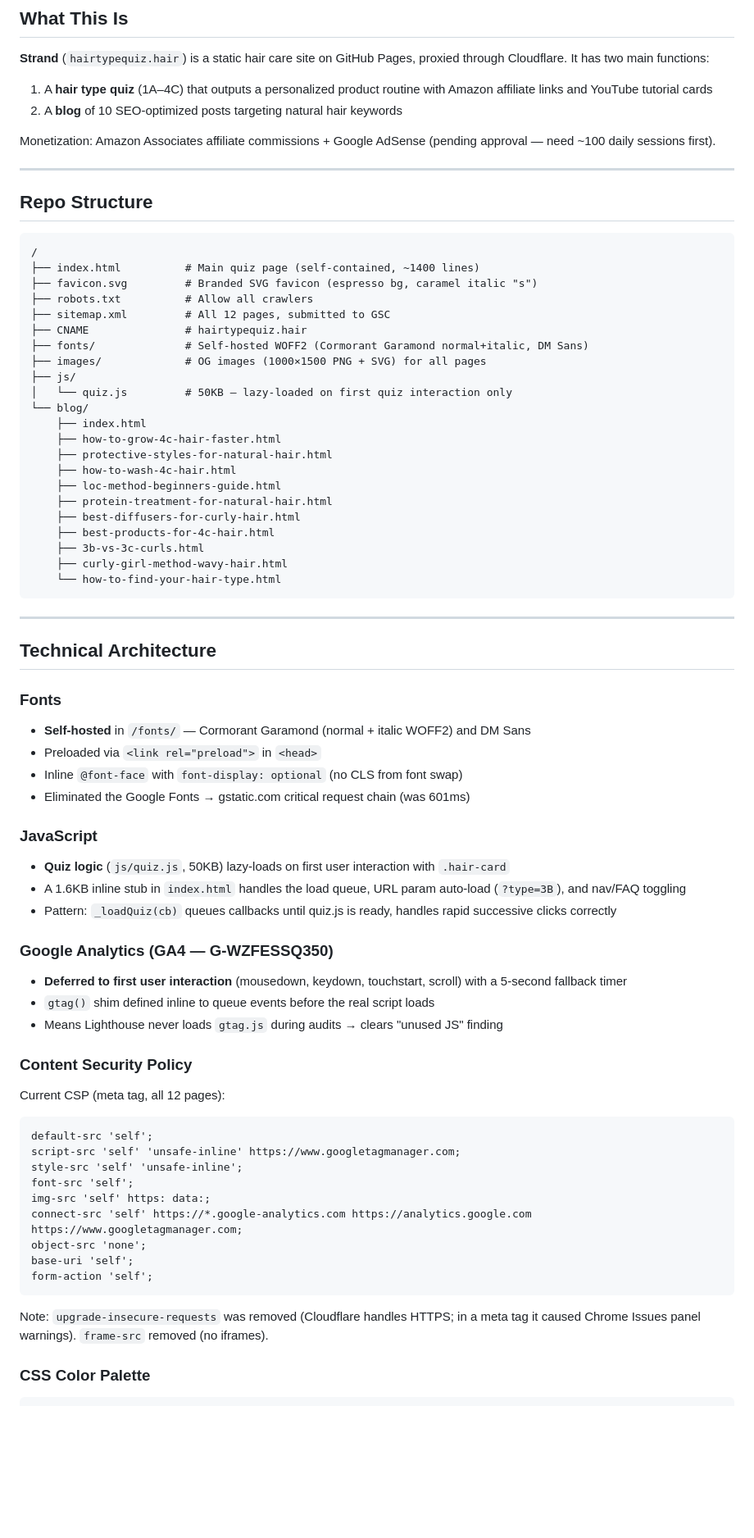
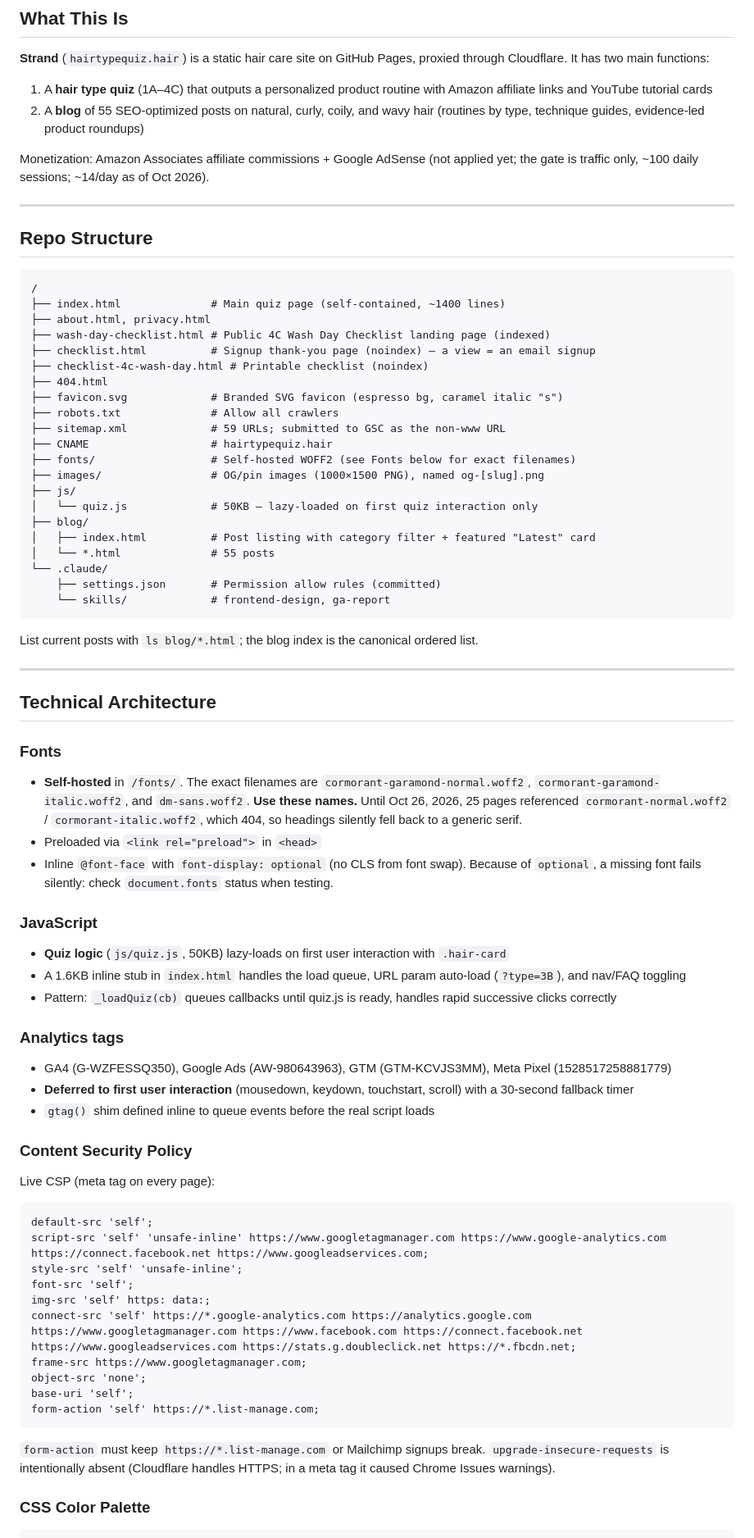
Before and after one commit to cesarmateotkd-sketch/strandhair, a Markdown page: CLAUDE.md, the part around one of its changes. Shown at 82% size. Rendered like a GitHub page; blank space fills up the shorter version.

````diff
--- a/CLAUDE.md
+++ b/CLAUDE.md
@@ -3,9 +3,9 @@
 ## What This Is
 **Strand** (`hairtypequiz.hair`) is a static hair care site on GitHub Pages, proxied through Cloudflare. It has two main functions:
 1. A **hair type quiz** (1A–4C) that outputs a personalized product routine with Amazon affiliate links and YouTube tutorial cards
-2. A **blog** of 10 SEO-optimized posts targeting natural hair keywords
+2. A **blog** of 55 SEO-optimized posts on natural, curly, coily, and wavy hair (routines by type, technique guides, evidence-led product roundups)
 
-Monetization: Amazon Associates affiliate commissions + Google AdSense (pending approval — need ~100 daily sessions first).
+Monetization: Amazon Associates affiliate commissions + Google AdSense (not applied yet; the gate is traffic only, ~100 daily sessions; ~14/day as of Oct 2026).
 
 ---
 
@@ -13,63 +13,64 @@ Monetization: Amazon Associates affiliate commissions + Google AdSense (pending
 
 ```
 /
-├── index.html          # Main quiz page (self-contained, ~1400 lines)
-├── favicon.svg         # Branded SVG favicon (espresso bg, caramel italic "s")
-├── robots.txt          # Allow all crawlers
-├── sitemap.xml         # All 12 pages, submitted to GSC
-├── CNAME               # hairtypequiz.hair
-├── fonts/              # Self-hosted WOFF2 (Cormorant Garamond normal+italic, DM Sans)
-├── images/             # OG images (1000×1500 PNG + SVG) for all pages
+├── index.html              # Main quiz page (self-contained, ~1400 lines)
+├── about.html, privacy.html
+├── wash-day-checklist.html # Public 4C Wash Day Checklist landing page (indexed)
+├── checklist.html          # Signup thank-you page (noindex) — a view = an email signup
+├── checklist-4c-wash-day.html # Printable checklist (noindex)
+├── 404.html
+├── favicon.svg             # Branded SVG favicon (espresso bg, caramel italic "s")
+├── robots.txt              # Allow all crawlers
+├── sitemap.xml             # 59 URLs; submitted to GSC as the non-www URL
+├── CNAME                   # hairtypequiz.hair
+├── fonts/                  # Self-hosted WOFF2 (see Fonts below for exact filenames)
+├── images/                 # OG/pin images (1000×1500 PNG), named og-[slug].png
 ├── js/
-│   └── quiz.js         # 50KB — lazy-loaded on first quiz interaction only
-└── blog/
-    ├── index.html
-    ├── how-to-grow-4c-hair-faster.html
-    ├── protective-styles-for-natural-hair.html
-    ├── how-to-wash-4c-hair.html
-    ├── loc-method-beginners-guide.html
-    ├── protein-treatment-for-natural-hair.html
-    ├── best-diffusers-for-curly-hair.html
-    ├── best-products-for-4c-hair.html
-    ├── 3b-vs-3c-curls.html
-    ├── curly-girl-method-wavy-hair.html
-    └── how-to-find-your-hair-type.html
+│   └── quiz.js             # 50KB — lazy-loaded on first quiz interaction only
+├── blog/
+│   ├── index.html          # Post listing with category filter + featured "Latest" card
+│   └── *.html              # 55 posts
+└── .claude/
+    ├── settings.json       # Permission allow rules (committed)
+    └── skills/             # frontend-design, ga-report
 ```
+
+List current posts with `ls blog/*.html`; the blog index is the canonical ordered list.
 
 ---
 
 ## Technical Architecture
 
 ### Fonts
-- **Self-hosted** in `/fonts/` — Cormorant Garamond (normal + italic WOFF2) and DM Sans
+- **Self-hosted** in `/fonts/`. The exact filenames are `cormorant-garamond-normal.woff2`, `cormorant-garamond-italic.woff2`, and `dm-sans.woff2`. **Use these names.** Until Oct 26, 2026, 25 pages referenced `cormorant-normal.woff2` / `cormorant-italic.woff2`, which 404, so headings silently fell back to a generic serif.
 - Preloaded via `<link rel="preload">` in `<head>`
-- Inline `@font-face` with `font-display: optional` (no CLS from font swap)
-- Eliminated the Google Fonts → gstatic.com critical request chain (was 601ms)
+- Inline `@font-face` with `font-display: optional` (no CLS from font swap). Because of `optional`, a missing font fails silently: check `document.fonts` status when testing.
 
 ### JavaScript
 - **Quiz logic** (`js/quiz.js`, 50KB) lazy-loads on first user interaction with `.hair-card`
 - A 1.6KB inline stub in `index.html` handles the load queue, URL param auto-load (`?type=3B`), and nav/FAQ toggling
 - Pattern: `_loadQuiz(cb)` queues callbacks until quiz.js is ready, handles rapid successive clicks correctly
 
-### Google Analytics (GA4 — G-WZFESSQ350)
-- **Deferred to first user interaction** (mousedown, keydown, touchstart, scroll) with a 5-second fallback timer
+### Analytics tags
+- GA4 (G-WZFESSQ350), Google Ads (AW-980643963), GTM (GTM-KCVJS3MM), Meta Pixel (1528517258881779)
+- **Deferred to first user interaction** (mousedown, keydown, touchstart, scroll) with a 30-second fallback timer
 - `gtag()` shim defined inline to queue events before the real script loads
-- Means Lighthouse never loads `gtag.js` during audits → clears "unused JS" finding
 
 ### Content Security Policy
-Current CSP (meta tag, all 12 pages):
+Live CSP (meta tag on every page):
 ```
 default-src 'self';
-script-src 'self' 'unsafe-inline' https://www.googletagmanager.com;
+script-src 'self' 'unsafe-inline' https://www.googletagmanager.com https://www.google-analytics.com https://connect.facebook.net https://www.googleadservices.com;
 style-src 'self' 'unsafe-inline';
 font-src 'self';
 img-src 'self' https: data:;
-connect-src 'self' https://*.google-analytics.com https://analytics.google.com https://www.googletagmanager.com;
+connect-src 'self' https://*.google-analytics.com https://analytics.google.com https://www.googletagmanager.com https://www.facebook.com https://connect.facebook.net https://www.googleadservices.com https://stats.g.doubleclick.net https://*.fbcdn.net;
+frame-src https://www.googletagmanager.com;
 object-src 'none';
 base-uri 'self';
-form-action 'self';
+form-action 'self' https://*.list-manage.com;
 ```
-Note: `upgrade-insecure-requests` was removed (Cloudflare handles HTTPS; in a meta tag it caused Chrome Issues panel warnings). `frame-src` removed (no iframes).
+`form-action` must keep `https://*.list-manage.com` or Mailchimp signups break. `upgrade-insecure-requests` is intentionally absent (Cloudflare handles HTTPS; in a meta tag it caused Chrome Issues warnings).
 
 ### CSS Color Palette
 ```css
````
Also changed, not shown: other parts of CLAUDE.md (+94 -73 lines).
